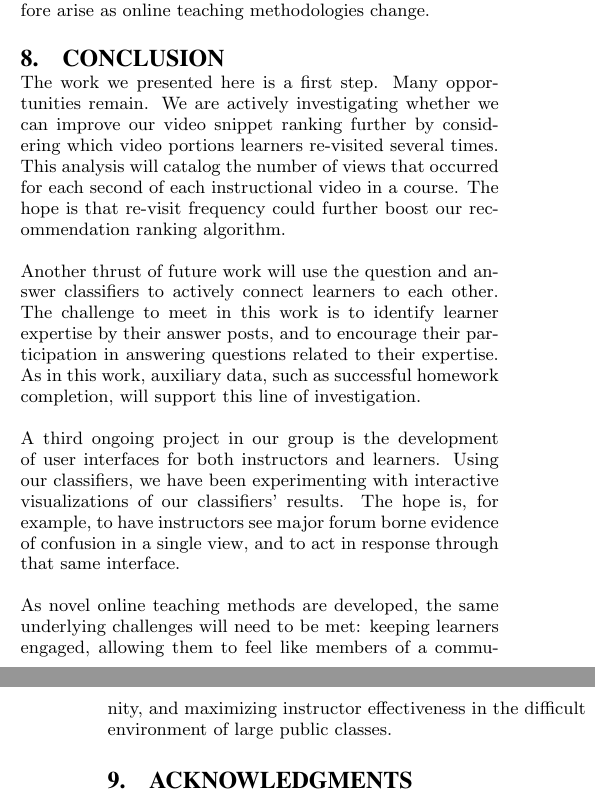
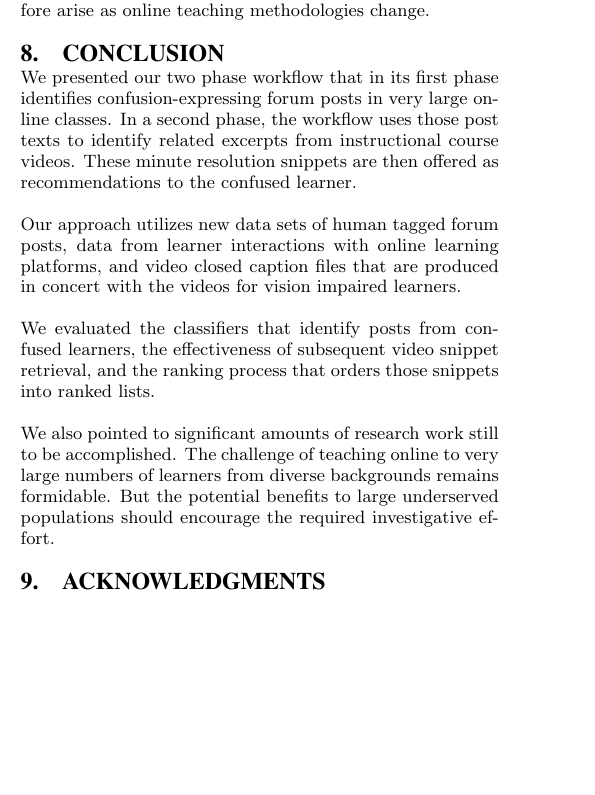
Before and after one commit to paepcke/edm_2015_paper, a LaTeX document (Tex/you_edu.tex): two parts of the columns of pages 7 and 8 of 8 before the commit and part of one column of page 7 of 8 after it, the two joined at a grey line, cut so that both start at the same text, the shorter picture padded with empty space. Compiled offline with pdfLaTeX.

Commit message:
Added conclusion.

```diff
--- a/Tex/you_edu.tex
+++ b/Tex/you_edu.tex
@@ -584,33 +584,26 @@ change.
 
 \section{Conclusion}
 \label{sec:conclusion}
-The work we presented here is a first step. Many opportunities
-remain. We are actively investigating whether we can improve our video
-snippet ranking further by considering which video portions learners
-re-visited several times. This analysis will catalog the number of
-views that occurred for each second of each instructional video in a
-course. The hope is that re-visit frequency could further boost our
-recommendation ranking algorithm.
+We presented our two phase workflow that in its first phase identifies
+confusion-expressing forum posts in very large online classes. In a
+second phase, the workflow uses those post texts to identify related
+excerpts from instructional course videos. These minute resolution
+snippets are then offered as recommendations to the confused learner.
 
-Another thrust of future work will use the question and answer
-classifiers to actively connect learners to each other. The challenge
-to meet in this work is to identify learner expertise by their answer
-posts, and to encourage their participation in answering questions
-related to their expertise. As in this work, auxiliary data, such as
-successful homework completion, will support this line of
-investigation.
+Our approach utilizes new data sets of human tagged forum posts, data
+from learner interactions with online learning platforms, and video
+closed caption files that are produced in concert with the videos for
+vision impaired learners.
 
-A third ongoing project in our group is the development of user
-interfaces for both instructors and learners. Using our classifiers,
-we have been experimenting with interactive visualizations of our
-classifiers' results. The hope is, for example, to have instructors
-see major forum borne evidence of confusion in a single view, and to
-act in response through that same interface.
+We evaluated the classifiers that identify posts from confused
+learners, the effectiveness of subsequent video snippet retrieval, and
+the ranking process that orders those snippets into ranked lists.
 
-As novel online teaching methods are developed, the same underlying
-challenges will need to be met: keeping learners engaged, allowing
-them to feel like members of a community, and maximizing instructor
-effectiveness in the difficult environment of large public classes.
+We also pointed to significant amounts of research work still to be
+accomplished. The challenge of teaching online to very large numbers
+of learners from diverse backgrounds remains formidable. But the
+potential benefits to large underserved populations should encourage
+the required investigative effort.
 
 %\end{document}  % This is where a 'short' article might terminate
 
```
